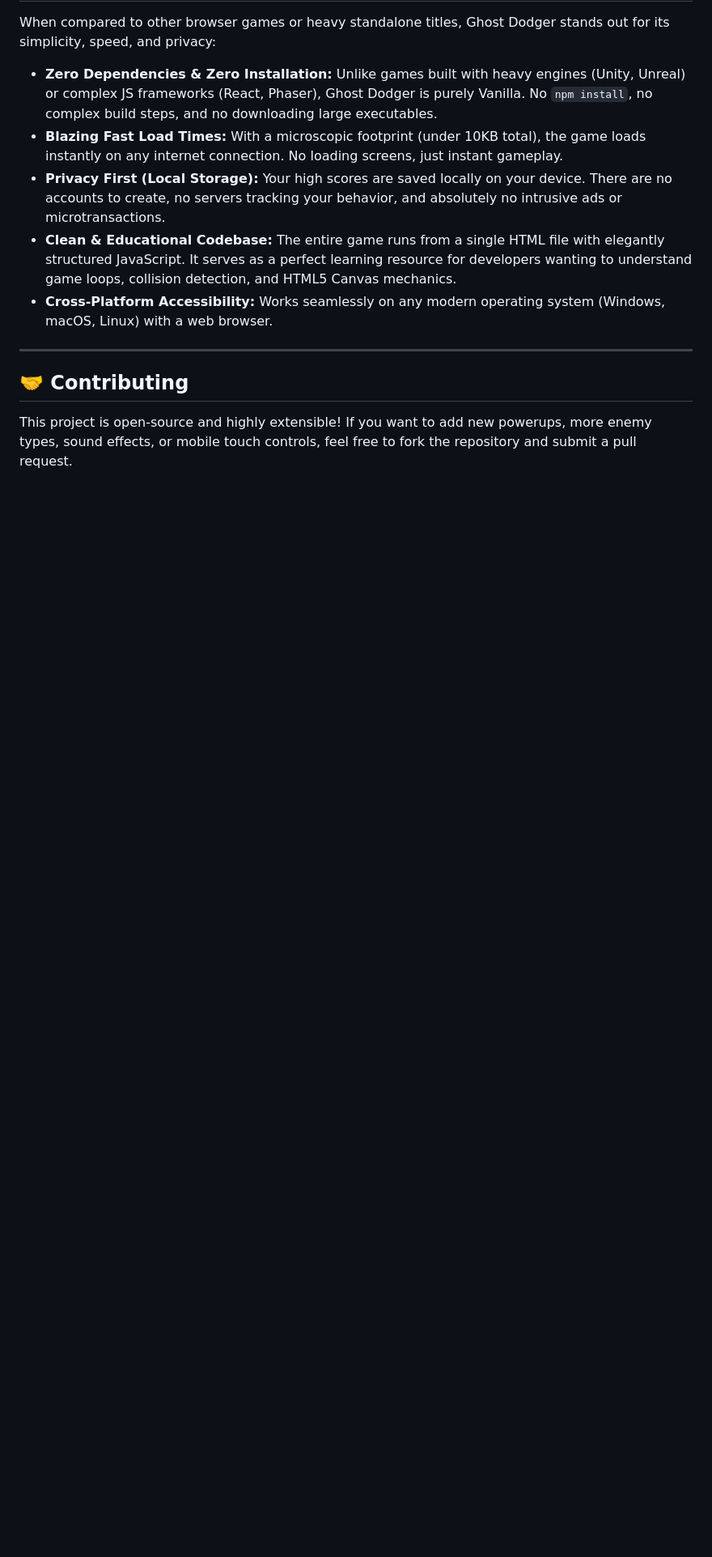
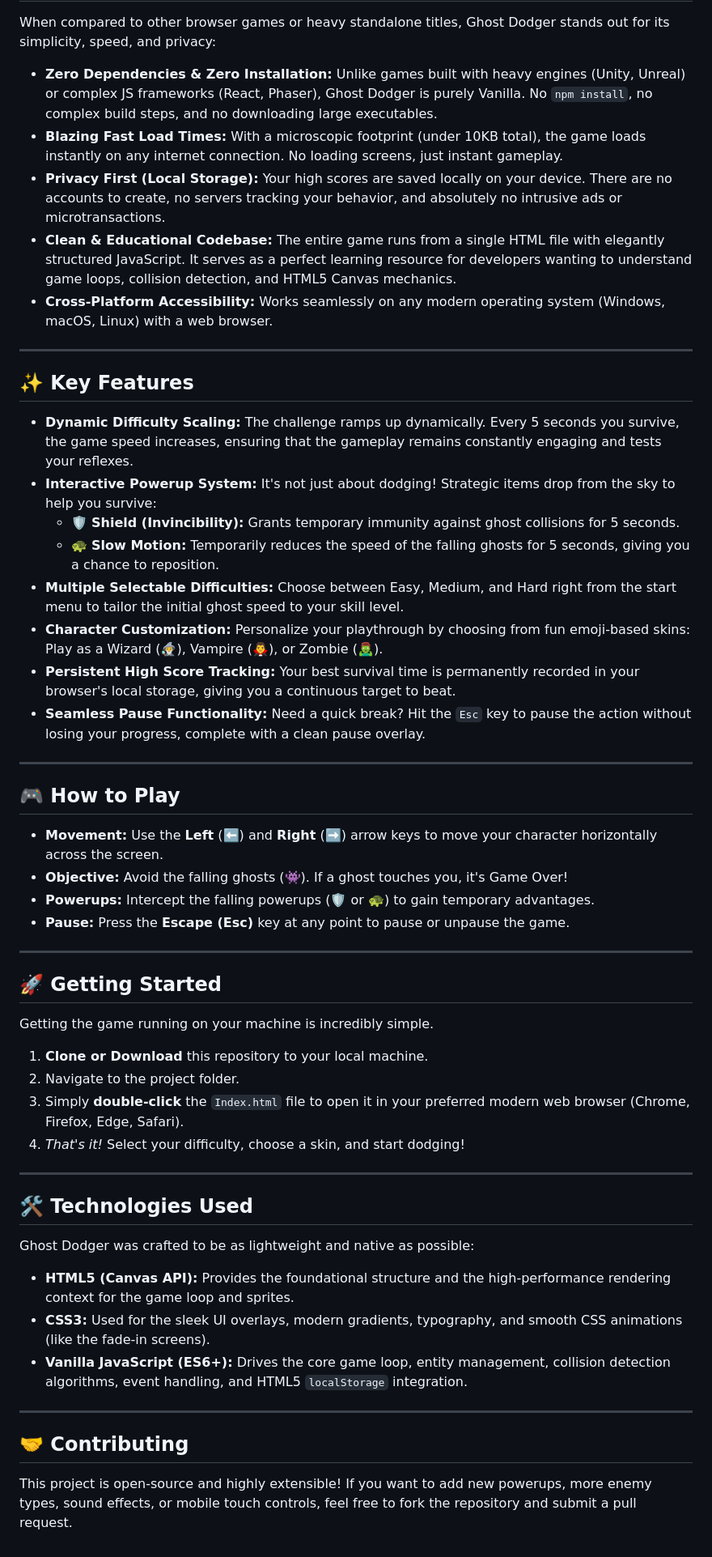
Before and after one commit to anucoder01/Ghost_dodger_Game, a Markdown page: README.md, the part around one of its changes. Shown at 81% size. Drawn GitHub-style; blank space fills up the shorter version.

Commit message:
docs: Enhance Ghost Dodger project documentation

```diff
--- a/README.md
+++ b/README.md
@@ -47,6 +17,49 @@ When compared to other browser games or heavy standalone titles, Ghost Dodger st
 - **Cross-Platform Accessibility:** Works seamlessly on any modern operating system (Windows, macOS, Linux) with a web browser.
 
 ---
+
+## ✨ Key Features
+
+- **Dynamic Difficulty Scaling:** The challenge ramps up dynamically. Every 5 seconds you survive, the game speed increases, ensuring that the gameplay remains constantly engaging and tests your reflexes.
+- **Interactive Powerup System:** It's not just about dodging! Strategic items drop from the sky to help you survive:
+  - 🛡️ **Shield (Invincibility):** Grants temporary immunity against ghost collisions for 5 seconds.
+  - 🐢 **Slow Motion:** Temporarily reduces the speed of the falling ghosts for 5 seconds, giving you a chance to reposition.
+- **Multiple Selectable Difficulties:** Choose between Easy, Medium, and Hard right from the start menu to tailor the initial ghost speed to your skill level.
+- **Character Customization:** Personalize your playthrough by choosing from fun emoji-based skins: Play as a Wizard (🧙‍♂️), Vampire (🧛‍♂️), or Zombie (🧟‍♂️).
+- **Persistent High Score Tracking:** Your best survival time is permanently recorded in your browser's local storage, giving you a continuous target to beat.
+- **Seamless Pause Functionality:** Need a quick break? Hit the `Esc` key to pause the action without losing your progress, complete with a clean pause overlay.
+
+---
+
+## 🎮 How to Play
+
+- **Movement:** Use the **Left** (⬅️) and **Right** (➡️) arrow keys to move your character horizontally across the screen.
+- **Objective:** Avoid the falling ghosts (👾). If a ghost touches you, it's Game Over!
+- **Powerups:** Intercept the falling powerups (🛡️ or 🐢) to gain temporary advantages.
+- **Pause:** Press the **Escape (Esc)** key at any point to pause or unpause the game.
+
+---
+
+## 🚀 Getting Started
+
+Getting the game running on your machine is incredibly simple.
+
+1. **Clone or Download** this repository to your local machine.
+2. Navigate to the project folder.
+3. Simply **double-click** the `Index.html` file to open it in your preferred modern web browser (Chrome, Firefox, Edge, Safari).
+4. *That's it!* Select your difficulty, choose a skin, and start dodging!
+
+---
+
+## 🛠️ Technologies Used
+
+Ghost Dodger was crafted to be as lightweight and native as possible:
+
+- **HTML5 (Canvas API):** Provides the foundational structure and the high-performance rendering context for the game loop and sprites.
+- **CSS3:** Used for the sleek UI overlays, modern gradients, typography, and smooth CSS animations (like the fade-in screens).
+- **Vanilla JavaScript (ES6+):** Drives the core game loop, entity management, collision detection algorithms, event handling, and HTML5 `localStorage` integration.
+
+---
 ## 🤝 Contributing
 
 This project is open-source and highly extensible! If you want to add new powerups, more enemy types, sound effects, or mobile touch controls, feel free to fork the repository and submit a pull request.
```
Also changed, not shown: other parts of README.md (+3 -33 lines).
